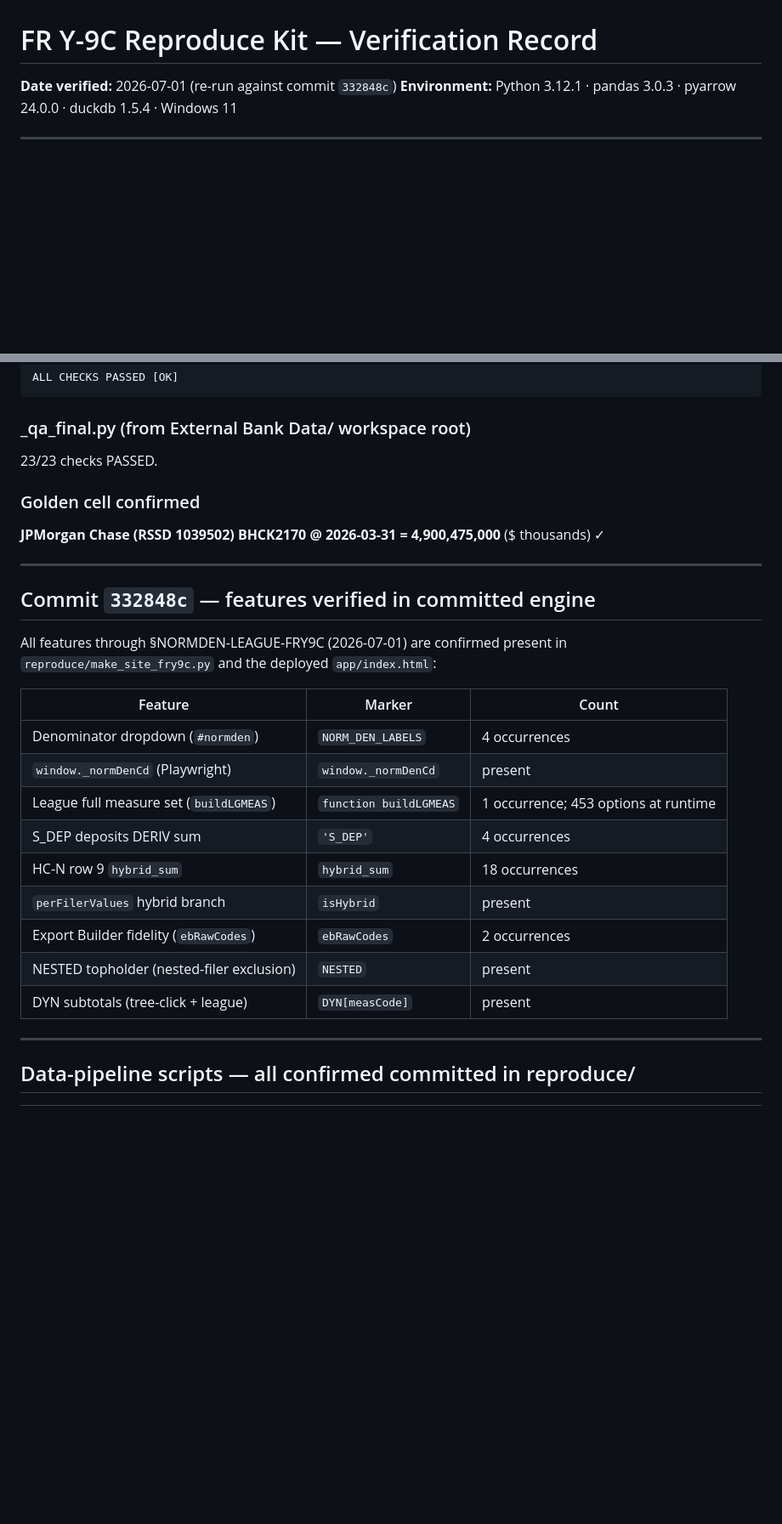
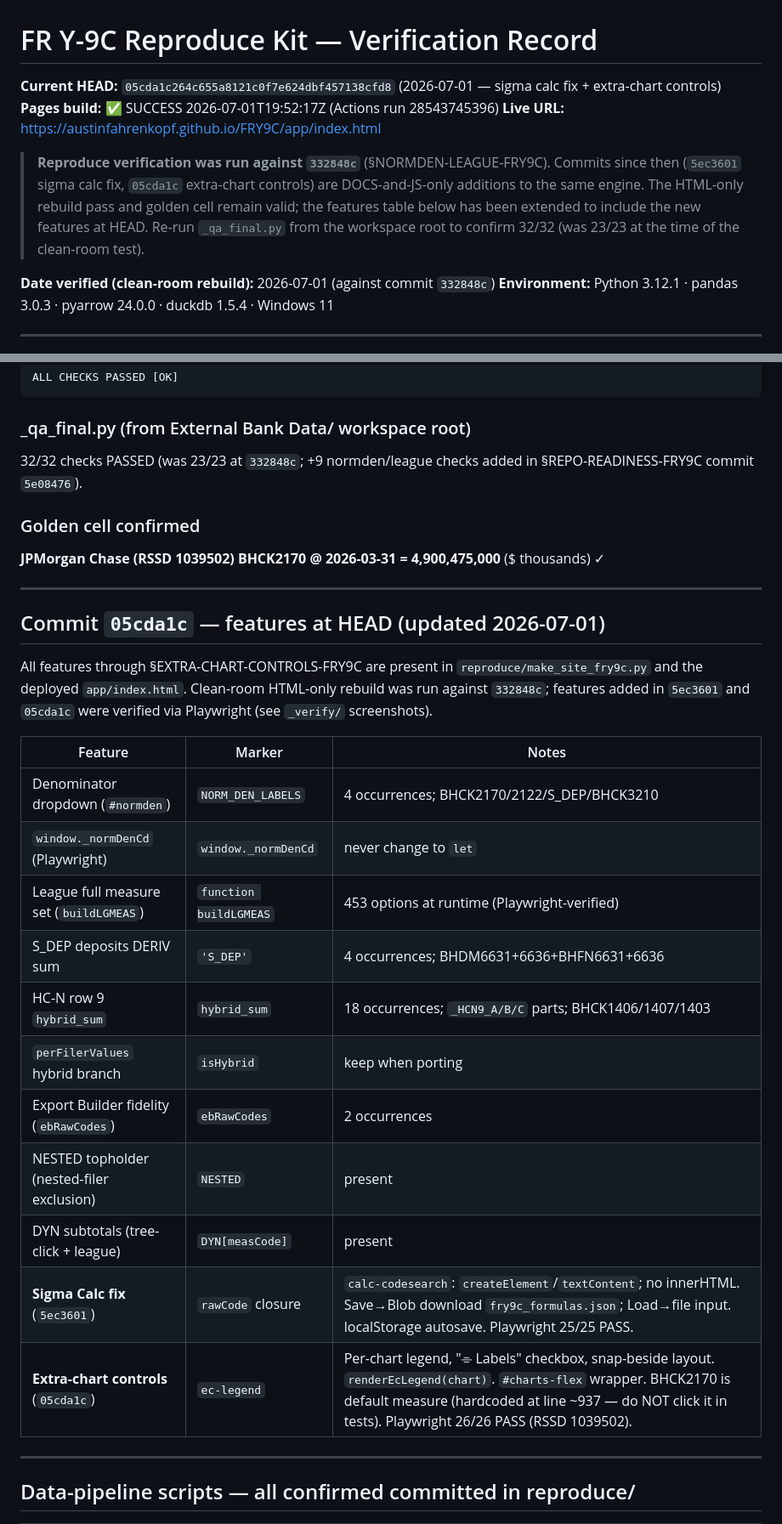
Before and after one commit to austinfahrenkopf/FRY9C, a Markdown page: reproduce/REPRODUCE_VERIFIED.md, 2 parts joined by grey strips. Shown at 85% size. Drawn GitHub-style; blank space fills up the shorter version.

Commit message:
docs(reproduce): update REPRODUCE_VERIFIED to HEAD 05cda1c; note sigma calc + extra-chart features and 32/32 qa count

```diff
--- a/reproduce/REPRODUCE_VERIFIED.md
+++ b/reproduce/REPRODUCE_VERIFIED.md
@@ -1,6 +1,16 @@
 # FR Y-9C Reproduce Kit — Verification Record
 
-**Date verified:** 2026-07-01 (re-run against commit `332848c`)
+**Current HEAD:** `05cda1c264c655a8121c0f7e624dbf457138cfd8` (2026-07-01 — sigma calc fix + extra-chart controls)
+**Pages build:** ✅ SUCCESS 2026-07-01T19:52:17Z (Actions run 28543745396)
+**Live URL:** https://austinfahrenkopf.github.io/FRY9C/app/index.html
+
+> **Reproduce verification was run against `332848c`** (§NORMDEN-LEAGUE-FRY9C). Commits since then
+> (`5ec3601` sigma calc fix, `05cda1c` extra-chart controls) are DOCS-and-JS-only additions to the
+> same engine. The HTML-only rebuild pass and golden cell remain valid; the features table below has
+> been extended to include the new features at HEAD. Re-run `_qa_final.py` from the workspace root
+> to confirm 32/32 (was 23/23 at the time of the clean-room test).
+
+**Date verified (clean-room rebuild):** 2026-07-01 (against commit `332848c`)
 **Environment:** Python 3.12.1 · pandas 3.0.3 · pyarrow 24.0.0 · duckdb 1.5.4 · Windows 11
 
 ---
@@ -51,7 +61,7 @@ ALL CHECKS PASSED [OK]
 
 ### _qa_final.py (from External Bank Data/ workspace root)
 
-23/23 checks PASSED.
+32/32 checks PASSED (was 23/23 at `332848c`; +9 normden/league checks added in §REPO-READINESS-FRY9C commit `5e08476`).
 
 ### Golden cell confirmed
 
@@ -59,22 +69,25 @@ ALL CHECKS PASSED [OK]
 
 ---
 
-## Commit `332848c` — features verified in committed engine
+## Commit `05cda1c` — features at HEAD (updated 2026-07-01)
 
-All features through §NORMDEN-LEAGUE-FRY9C (2026-07-01) are confirmed present in
-`reproduce/make_site_fry9c.py` and the deployed `app/index.html`:
+All features through §EXTRA-CHART-CONTROLS-FRY9C are present in `reproduce/make_site_fry9c.py`
+and the deployed `app/index.html`. Clean-room HTML-only rebuild was run against `332848c`; features
+added in `5ec3601` and `05cda1c` were verified via Playwright (see `_verify/` screenshots).
 
-| Feature | Marker | Count |
+| Feature | Marker | Notes |
 |---|---|---|
-| Denominator dropdown (`#normden`) | `NORM_DEN_LABELS` | 4 occurrences |
-| `window._normDenCd` (Playwright) | `window._normDenCd` | present |
-| League full measure set (`buildLGMEAS`) | `function buildLGMEAS` | 1 occurrence; 453 options at runtime |
-| S_DEP deposits DERIV sum | `'S_DEP'` | 4 occurrences |
-| HC-N row 9 `hybrid_sum` | `hybrid_sum` | 18 occurrences |
-| `perFilerValues` hybrid branch | `isHybrid` | present |
+| Denominator dropdown (`#normden`) | `NORM_DEN_LABELS` | 4 occurrences; BHCK2170/2122/S_DEP/BHCK3210 |
+| `window._normDenCd` (Playwright) | `window._normDenCd` | never change to `let` |
+| League full measure set (`buildLGMEAS`) | `function buildLGMEAS` | 453 options at runtime (Playwright-verified) |
+| S_DEP deposits DERIV sum | `'S_DEP'` | 4 occurrences; BHDM6631+6636+BHFN6631+6636 |
+| HC-N row 9 `hybrid_sum` | `hybrid_sum` | 18 occurrences; `_HCN9_A/B/C` parts; BHCK1406/1407/1403 |
+| `perFilerValues` hybrid branch | `isHybrid` | keep when porting |
 | Export Builder fidelity (`ebRawCodes`) | `ebRawCodes` | 2 occurrences |
 | NESTED topholder (nested-filer exclusion) | `NESTED` | present |
 | DYN subtotals (tree-click + league) | `DYN[measCode]` | present |
+| **Sigma Calc fix** (`5ec3601`) | `rawCode` closure | `calc-codesearch`: `createElement`/`textContent`; no innerHTML. Save→Blob download `fry9c_formulas.json`; Load→file input. localStorage autosave. Playwright 25/25 PASS. |
+| **Extra-chart controls** (`05cda1c`) | `ec-legend` | Per-chart legend, "⌯ Labels" checkbox, snap-beside layout. `renderEcLegend(chart)`. `#charts-flex` wrapper. BHCK2170 is default measure (hardcoded at line ~937 — do NOT click it in tests). Playwright 26/26 PASS (RSSD 1039502). |
 
 ---
 
```
Also changed, not shown: reproduce/RUNBOOK.md (+6 -0 lines).
